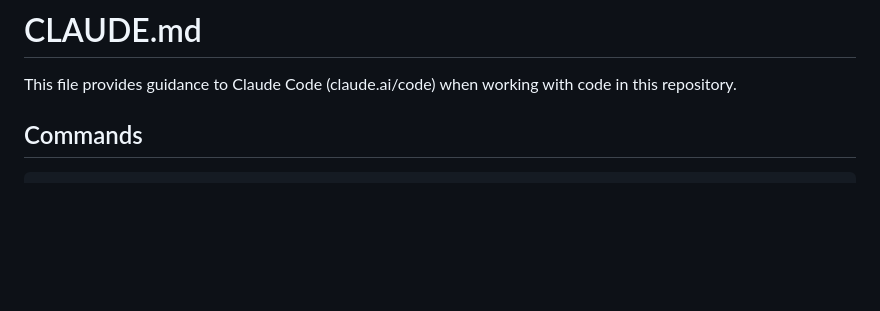
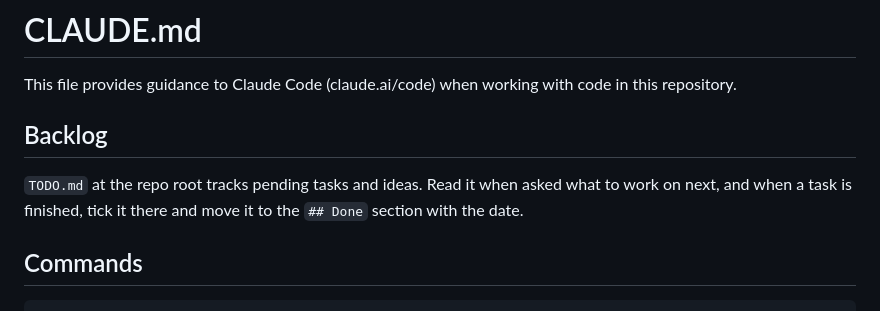
Before and after one commit to mahmad97/mahmad97.github.io, a Markdown page: CLAUDE.md, the part around the change. Drawn GitHub-style; blank space fills up the shorter version.

Commit message:
feat: add TODO.md for task tracking and project ideas

```diff
--- a/CLAUDE.md
+++ b/CLAUDE.md
@@ -1,6 +1,10 @@
 # CLAUDE.md
 
 This file provides guidance to Claude Code (claude.ai/code) when working with code in this repository.
+
+## Backlog
+
+`TODO.md` at the repo root tracks pending tasks and ideas. Read it when asked what to work on next, and when a task is finished, tick it there and move it to the `## Done` section with the date.
 
 ## Commands
 
```
Also changed, not shown: TODO.md (added, +149 -0 lines).
